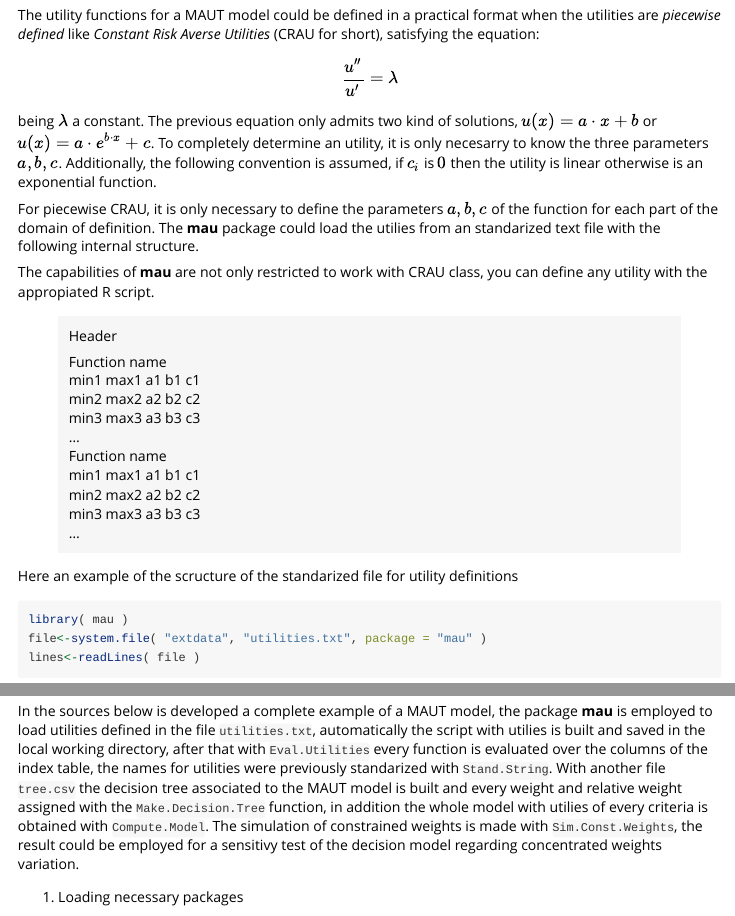
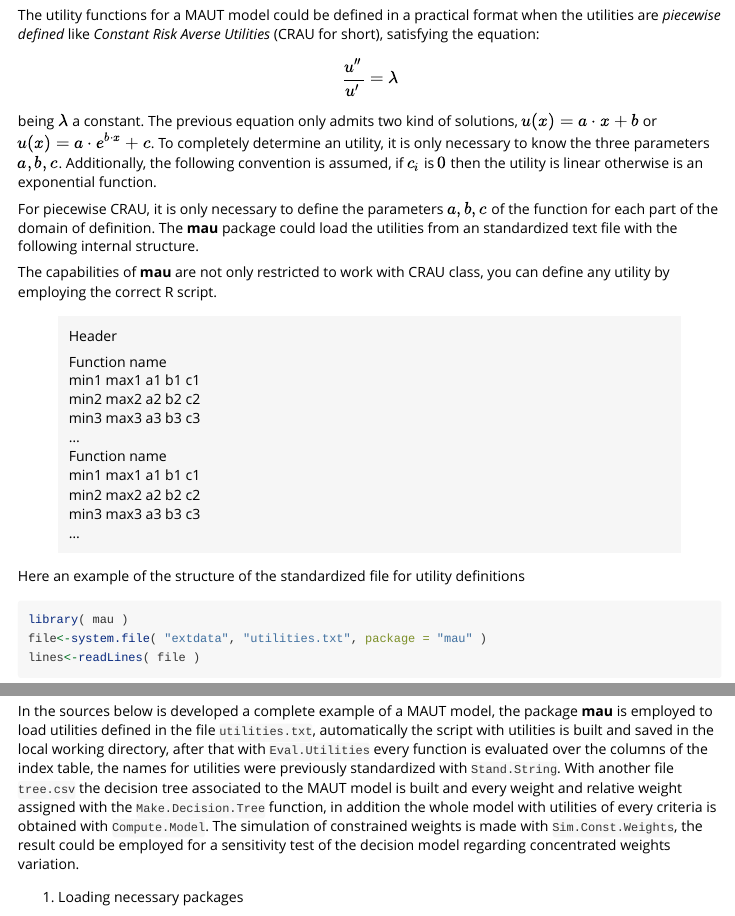
Before and after one commit to pedroguarderas/mau, an R Markdown document (vignettes/Running_MAUT.Rmd): the page in a window 1100 px wide, from 520 px down, and a second part further down, joined at a grey line. Rendered offline with R 4.5, knitr and Pandoc, with nearby package versions; some code elsewhere in the file could not run offline.

Commit message:
Text corrections

````diff
--- a/vignettes/Running_MAUT.Rmd
+++ b/vignettes/Running_MAUT.Rmd
@@ -27,15 +27,15 @@ equation:
 \[ \frac{u''}{u'} = \lambda \]
 being $\lambda$ a constant. The previous equation only admits two kind of solutions,
 $u(x) = a \cdot x + b$ or $u(x) = a \cdot e^{b \cdot x} + c$. To completely determine an utility,
-it is only necesarry to know the three parameters $a,b,c$. Additionally, the following convention is
+it is only necessary to know the three parameters $a,b,c$. Additionally, the following convention is
 assumed, if $c_i$ is $0$ then the utility is linear otherwise is an exponential function.
 
 For piecewise CRAU, it is only necessary to define the parameters $a,b,c$ of the function for each
-part of the domain of definition. The **mau** package could load the utilies from an standarized
+part of the domain of definition. The **mau** package could load the utilities from an standardized
 text file with the following internal structure.
 
 The capabilities of **mau** are not only restricted to work with CRAU class, you can define any
-utility with the appropiated R script.
+utility by employing the correct R script.
 
 >Header
 >
@@ -50,7 +50,7 @@ utility with the appropiated R script.
 >min3 max3 a3 b3 c3
 >...
 
-Here an example of the scructure of the standarized file for utility definitions
+Here an example of the structure of the standardized file for utility definitions
 ```{r, eval=TRUE}
 library( mau )
 file<-system.file( "extdata", "utilities.txt", package = "mau" )
@@ -63,13 +63,13 @@ for ( i in 1:length( lines ) ) {
 ## Main example
 In the sources below is developed a complete example of a MAUT model, the package **mau** is
 employed to load utilities defined in the file `utilities.txt`, automatically the script with
-utilies is built and saved in the local working directory, after that with `Eval.Utilities` every
+utilities is built and saved in the local working directory, after that with `Eval.Utilities` every
 function is evaluated over the columns of the index table, the names for utilities were previously
-standarized with `Stand.String`. With another file `tree.csv` the decision tree associated to the
+standardized with `Stand.String`. With another file `tree.csv` the decision tree associated to the
 MAUT model is built and every weight and relative weight assigned with the `Make.Decision.Tree`
-function, in addition the whole model with utilies of every criteria is obtained with
+function, in addition the whole model with utilities of every criteria is obtained with
 `Compute.Model`. The simulation of constrained weights is made with `Sim.Const.Weights`, the result
-could be employed for a sensitivy test of the decision model regarding concentrated weights
+could be employed for a sensitivity test of the decision model regarding concentrated weights
 variation.
 
 1. Loading necessary packages
````
Also changed, not shown: R/rating_methods.R (+3 -3 lines), README.Rmd (+5 -5 lines), README.md, vignettes/Running_MAUT.Rmd (2 more changed lines), 3 other files.
